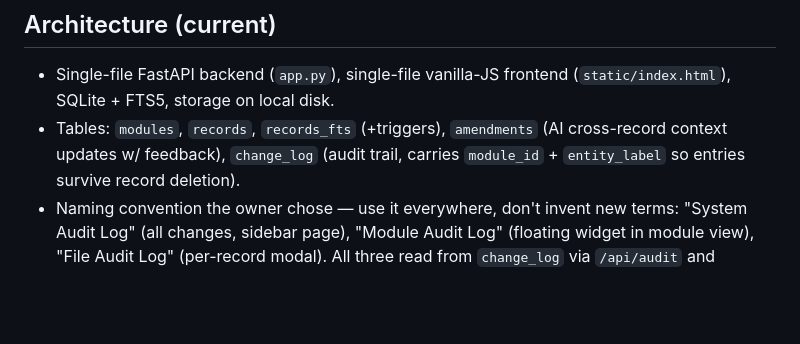
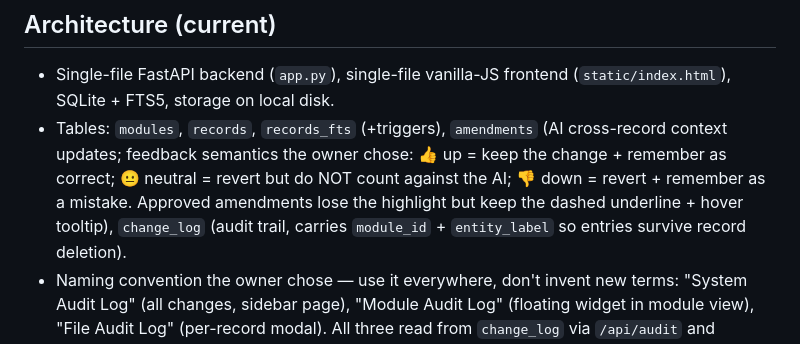
Before and after one commit to TatumTurnUp/receipts, a Markdown page: CLAUDE.md, the part around the change. Rendered like a GitHub page; blank space fills up the shorter version.

Commit message:
update AI instructions

```diff
--- a/CLAUDE.md
+++ b/CLAUDE.md
@@ -32,7 +32,11 @@ holds their irreplaceable personal archive. Convenience never outranks preservat
 - Single-file FastAPI backend (`app.py`), single-file vanilla-JS frontend
   (`static/index.html`), SQLite + FTS5, storage on local disk.
 - Tables: `modules`, `records`, `records_fts` (+triggers), `amendments`
-  (AI cross-record context updates w/ feedback), `change_log` (audit trail,
+  (AI cross-record context updates; feedback semantics the owner chose:
+  👍 up = keep the change + remember as correct; 😐 neutral = revert but do NOT
+  count against the AI; 👎 down = revert + remember as a mistake. Approved
+  amendments lose the highlight but keep the dashed underline + hover tooltip),
+  `change_log` (audit trail,
   carries `module_id` + `entity_label` so entries survive record deletion).
 - Naming convention the owner chose — use it everywhere, don't invent new terms:
   "System Audit Log" (all changes, sidebar page), "Module Audit Log" (floating
```
